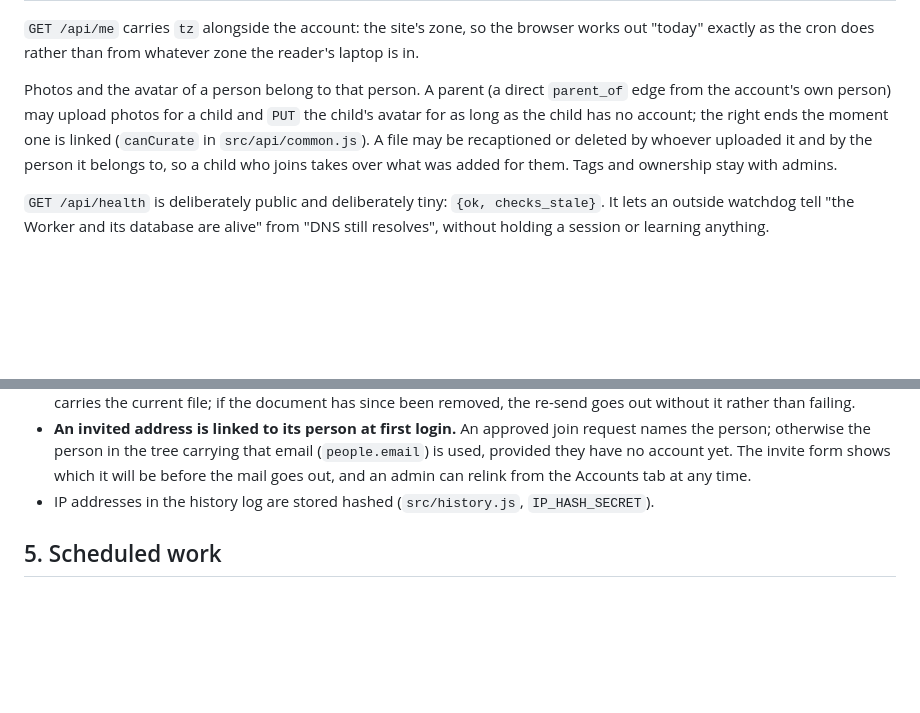
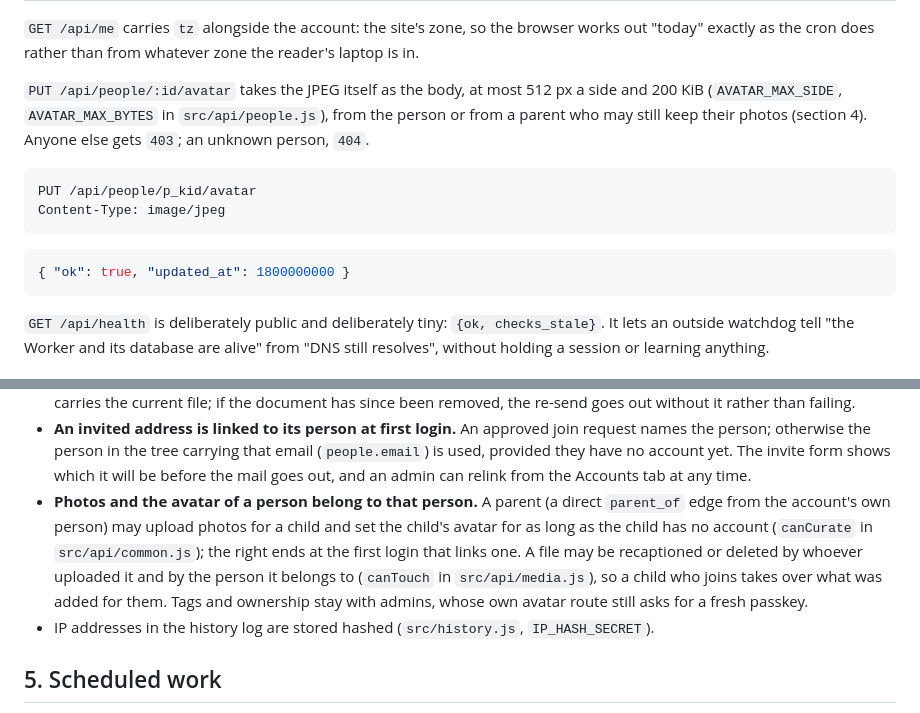
Before and after one commit to atrzeciak/shrubbery, a Markdown page: ARCHITECTURE.md, 2 parts joined by grey strips. Drawn GitHub-style; blank space fills up the shorter version.

Commit message:
File the photo rights rule under security, with an example
Who may change a person's photos is an auth rule, and section 4 is
where a reader looks for those. The new avatar route gets its limits,
its refusals and an example beside the route table.

````diff
--- a/ARCHITECTURE.md
+++ b/ARCHITECTURE.md
@@ -50,11 +50,18 @@ cookie. Path parameters are `([A-Za-z0-9_-]+)`.
 `GET /api/me` carries `tz` alongside the account: the site's zone, so the browser works out
 "today" exactly as the cron does rather than from whatever zone the reader's laptop is in.
 
-Photos and the avatar of a person belong to that person. A parent (a direct `parent_of` edge from
-the account's own person) may upload photos for a child and `PUT` the child's avatar for as long as
-the child has no account; the right ends the moment one is linked (`canCurate` in `src/api/common.js`).
-A file may be recaptioned or deleted by whoever uploaded it and by the person it belongs to, so a
-child who joins takes over what was added for them. Tags and ownership stay with admins.
+`PUT /api/people/:id/avatar` takes the JPEG itself as the body, at most 512 px a side and 200 KiB
+(`AVATAR_MAX_SIDE`, `AVATAR_MAX_BYTES` in `src/api/people.js`), from the person or from a parent
+who may still keep their photos (section 4). Anyone else gets `403`; an unknown person, `404`.
+
+```text
+PUT /api/people/p_kid/avatar
+Content-Type: image/jpeg
+```
+
+```json
+{ "ok": true, "updated_at": 1800000000 }
+```
 
 `GET /api/health` is deliberately public and deliberately tiny: `{ok, checks_stale}`. It lets an
 outside watchdog tell "the Worker and its database are alive" from "DNS still resolves", without
@@ -85,6 +92,13 @@ holding a session or learning anything.
   person; otherwise the person in the tree carrying that email (`people.email`) is used, provided
   they have no account yet. The invite form shows which it will be before the mail goes out, and an
   admin can relink from the Accounts tab at any time.
+- **Photos and the avatar of a person belong to that person.** A parent (a direct `parent_of` edge
+  from the account's own person) may upload photos for a child and set the child's avatar for as
+  long as the child has no account (`canCurate` in `src/api/common.js`); the right ends at the
+  first login that links one. A file may be recaptioned or deleted by whoever uploaded it and by
+  the person it belongs to (`canTouch` in `src/api/media.js`), so a child who joins takes over what
+  was added for them. Tags and ownership stay with admins, whose own avatar route still asks for a
+  fresh passkey.
 - IP addresses in the history log are stored hashed (`src/history.js`, `IP_HASH_SECRET`).
 
 ## 5. Scheduled work
````
